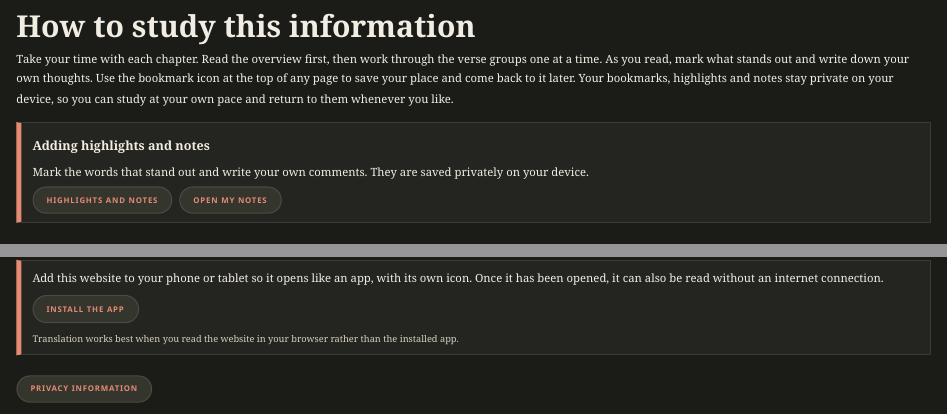
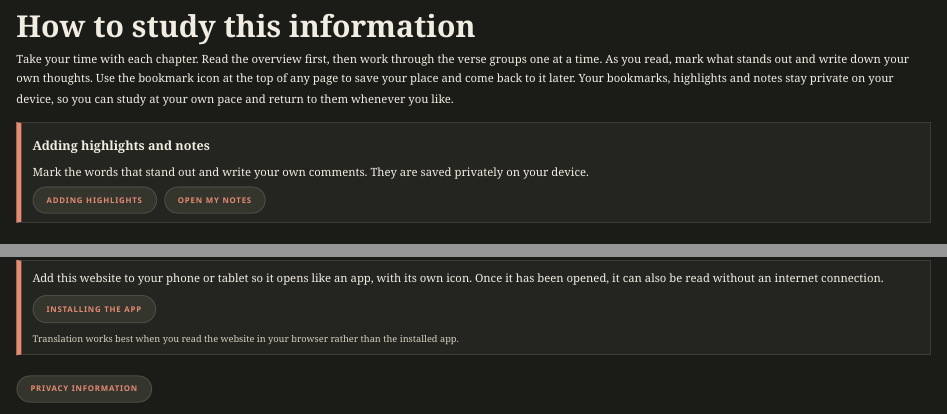
Before and after one commit to briand2jw/the-prophetic-word, a Quarto document (index.qmd): the page in a window 1100 px wide, from 510 px down, and a second part further down, joined at a grey line. Rendered offline with R 4.5, knitr and Pandoc in place of Quarto, with nearby package versions.

Commit message:
Help button labels: Adding Highlights, Installing the App
Co-Authored-By: Claude Sonnet 5.5 <noreply@anthropic.com>
Claude-Session: https://claude.ai/code/session_01AFttd4ZhKzSUEiUAhU2CQq

```diff
--- a/index.qmd
+++ b/index.qmd
@@ -31,7 +31,7 @@
 
 Mark the words that stand out and write your own comments. They are saved privately on your device.
 
-<p class="install-actions"><button type="button" id="studyhelp-btn" class="translate-btn">Highlights and Notes</button> <button type="button" id="notes-open" class="translate-btn">Open My Notes</button></p>
+<p class="install-actions"><button type="button" id="studyhelp-btn" class="translate-btn">Adding Highlights</button> <button type="button" id="notes-open" class="translate-btn">Open My Notes</button></p>
 :::
 :::
 
@@ -52,7 +52,7 @@
 ::: {.stamp .install-box}
 Add this website to your phone or tablet so it opens like an app, with its own icon. Once it has been opened, it can also be read without an internet connection.
 
-<p class="install-actions"><button type="button" id="howto-btn" class="translate-btn">Install the App</button></p>
+<p class="install-actions"><button type="button" id="howto-btn" class="translate-btn">Installing the App</button></p>
 
 [Translation works best when you read the website in your browser rather than the installed app.]{.epub-note}
 :::
```
